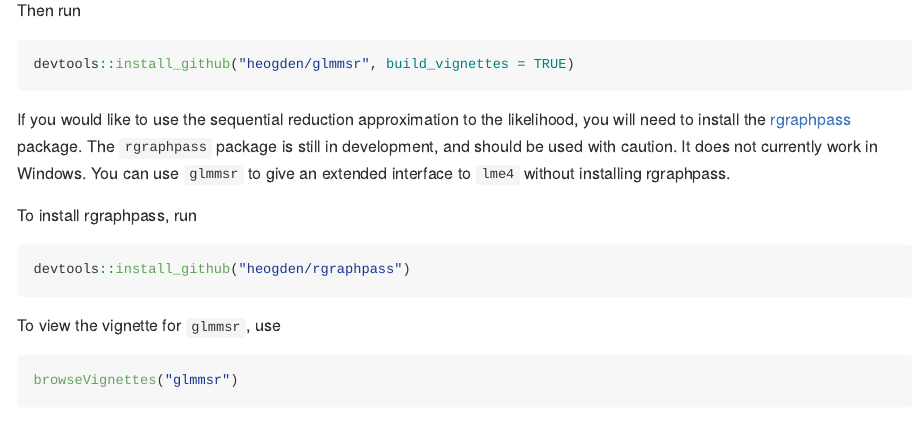
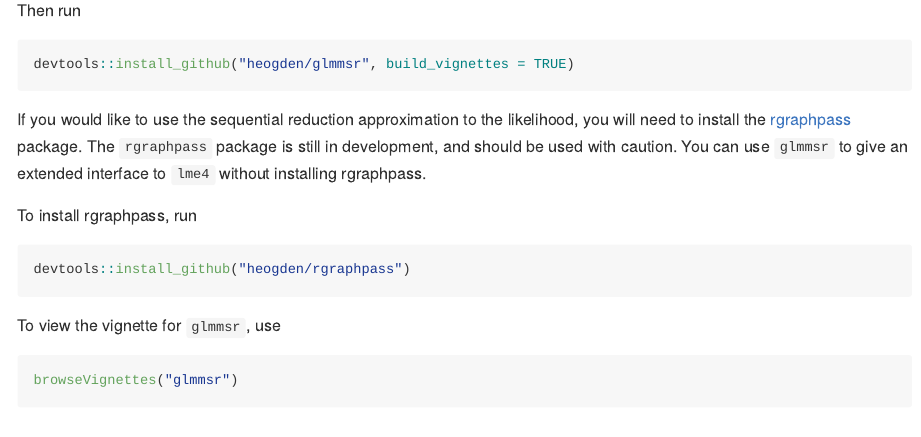
Before and after one commit to heogden/glmmsr, an R Markdown document (README.Rmd): the page in a window 1100 px wide, from 870 px down. The pictures show the output file README.md that the author committed with the source, drawn offline in the style of GitHub.

Commit message:
rgraphpass now works in windows

```diff
--- a/README.Rmd
+++ b/README.Rmd
@@ -66,7 +66,7 @@ If you would like to use the sequential reduction approximation to
 the likelihood, you will need to install the
 [rgraphpass](https://github.com/heogden/rgraphpass) package.
 The `rgraphpass` package is still in development, and should be used with
-caution. It does not currently work in Windows. You can use `glmmsr` to give an
+caution. You can use `glmmsr` to give an
 extended interface to `lme4` without installing rgraphpass.
 
 To install rgraphpass, run
```
Also changed, not shown: README.md.
